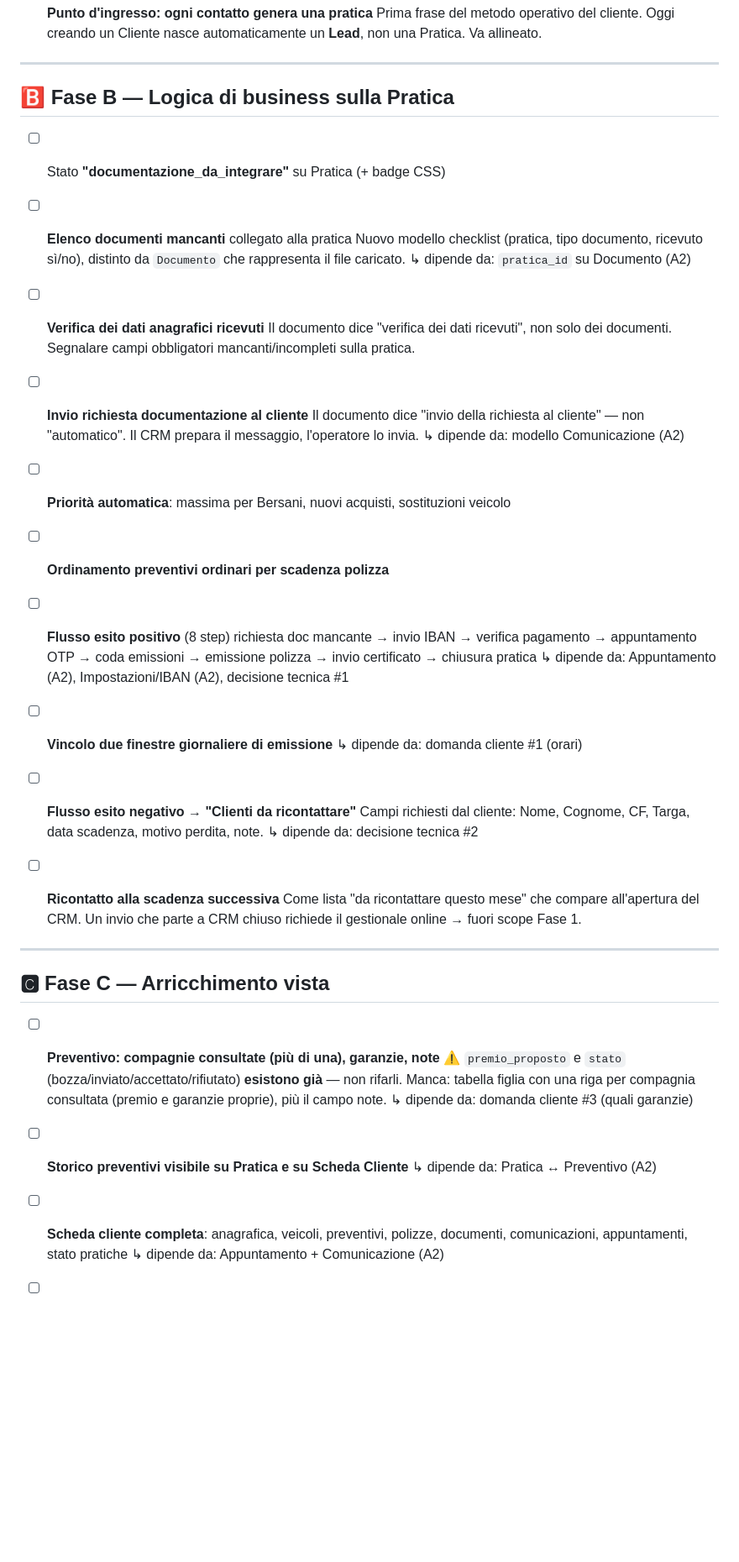
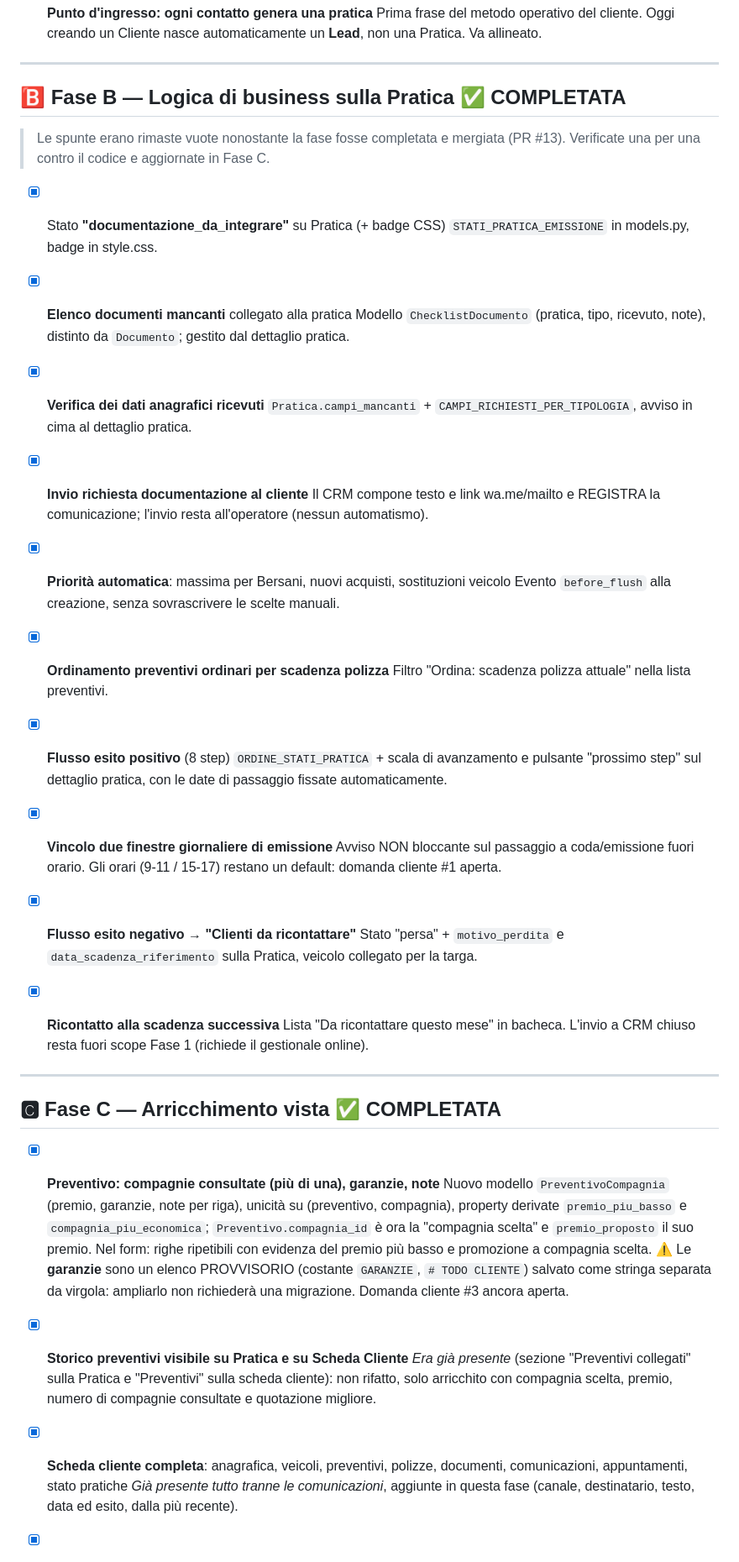
Before and after one commit to GFrenk016/CRM-Software, a Markdown page: bugfixes.md, the part around one of its changes. Shown at 84% size. Rendered like a GitHub page; blank space fills up the shorter version.

Commit message:
Fase C step 6: aggiorna bugfixes.md
- spuntate tutte le task della Fase B (erano rimaste vuote nonostante la fase
  fosse completata e mergiata), ognuna verificata contro il codice e annotata
  con dove vive l'implementazione
- spuntate le task della Fase C, indicando accanto alla spunta quelle che erano
  GIÀ soddisfatte dal codice esistente (storico preventivi, scheda cliente
  tranne le comunicazioni, filtro CF in anagrafica) e cosa è stato aggiunto
- spuntate le 3 decisioni tecniche, con la scelta effettivamente presa in Fase B
- domande aperte al cliente (#1, #2, #3): restano aperte, annotato il default
  provvisorio con cui si è proceduto

Co-Authored-By: Claude Opus 5 <noreply@anthropic.com>
Claude-Session: https://claude.ai/code/session_01XibbQuUbQcCS1uTwKgaEjw

```diff
--- a/bugfixes.md
+++ b/bugfixes.md
@@ -52,59 +52,70 @@
 
 ---
 
-## 🅱️ Fase B — Logica di business sulla Pratica
+## 🅱️ Fase B — Logica di business sulla Pratica ✅ COMPLETATA
 
-- [ ] Stato **"documentazione_da_integrare"** su Pratica (+ badge CSS)
+> Le spunte erano rimaste vuote nonostante la fase fosse completata e mergiata
+> (PR #13). Verificate una per una contro il codice e aggiornate in Fase C.
 
-- [ ] **Elenco documenti mancanti** collegato alla pratica
-      Nuovo modello checklist (pratica, tipo documento, ricevuto sì/no),
-      distinto da `Documento` che rappresenta il file caricato.
-      ↳ dipende da: `pratica_id` su Documento (A2)
+- [X] Stato **"documentazione_da_integrare"** su Pratica (+ badge CSS)
+      `STATI_PRATICA_EMISSIONE` in models.py, badge in style.css.
 
-- [ ] **Verifica dei dati anagrafici ricevuti**
-      Il documento dice "verifica dei dati ricevuti", non solo dei documenti.
-      Segnalare campi obbligatori mancanti/incompleti sulla pratica.
+- [X] **Elenco documenti mancanti** collegato alla pratica
+      Modello `ChecklistDocumento` (pratica, tipo, ricevuto, note), distinto da
+      `Documento`; gestito dal dettaglio pratica.
 
-- [ ] **Invio richiesta documentazione al cliente**
-      Il documento dice "invio della richiesta al cliente" — non "automatico".
-      Il CRM prepara il messaggio, l'operatore lo invia.
-      ↳ dipende da: modello Comunicazione (A2)
+- [X] **Verifica dei dati anagrafici ricevuti**
+      `Pratica.campi_mancanti` + `CAMPI_RICHIESTI_PER_TIPOLOGIA`, avviso in cima
+      al dettaglio pratica.
 
-- [ ] **Priorità automatica**: massima per Bersani, nuovi acquisti, sostituzioni veicolo
+- [X] **Invio richiesta documentazione al cliente**
+      Il CRM compone testo e link wa.me/mailto e REGISTRA la comunicazione;
+      l'invio resta all'operatore (nessun automatismo).
 
-- [ ] **Ordinamento preventivi ordinari per scadenza polizza**
+- [X] **Priorità automatica**: massima per Bersani, nuovi acquisti, sostituzioni veicolo
+      Evento `before_flush` alla creazione, senza sovrascrivere le scelte manuali.
 
-- [ ] **Flusso esito positivo** (8 step)
-      richiesta doc mancante → invio IBAN → verifica pagamento → appuntamento OTP
-      → coda emissioni → emissione polizza → invio certificato → chiusura pratica
-      ↳ dipende da: Appuntamento (A2), Impostazioni/IBAN (A2), decisione tecnica #1
+- [X] **Ordinamento preventivi ordinari per scadenza polizza**
+      Filtro "Ordina: scadenza polizza attuale" nella lista preventivi.
 
-- [ ] **Vincolo due finestre giornaliere di emissione**
-      ↳ dipende da: domanda cliente #1 (orari)
+- [X] **Flusso esito positivo** (8 step)
+      `ORDINE_STATI_PRATICA` + scala di avanzamento e pulsante "prossimo step"
+      sul dettaglio pratica, con le date di passaggio fissate automaticamente.
 
-- [ ] **Flusso esito negativo → "Clienti da ricontattare"**
-      Campi richiesti dal cliente: Nome, Cognome, CF, Targa, data scadenza,
-      motivo perdita, note.
-      ↳ dipende da: decisione tecnica #2
+- [X] **Vincolo due finestre giornaliere di emissione**
+      Avviso NON bloccante sul passaggio a coda/emissione fuori orario.
+      Gli orari (9-11 / 15-17) restano un default: domanda cliente #1 aperta.
 
-- [ ] **Ricontatto alla scadenza successiva**
-      Come lista "da ricontattare questo mese" che compare all'apertura del CRM.
-      Un invio che parte a CRM chiuso richiede il gestionale online → fuori scope Fase 1.
+- [X] **Flusso esito negativo → "Clienti da ricontattare"**
+      Stato "persa" + `motivo_perdita` e `data_scadenza_riferimento` sulla
+      Pratica, veicolo collegato per la targa.
+
+- [X] **Ricontatto alla scadenza successiva**
+      Lista "Da ricontattare questo mese" in bacheca. L'invio a CRM chiuso
+      resta fuori scope Fase 1 (richiede il gestionale online).
 
 ---
 
-## 🅲 Fase C — Arricchimento vista
+## 🅲 Fase C — Arricchimento vista ✅ COMPLETATA
 
-- [ ] **Preventivo: compagnie consultate (più di una), garanzie, note**
-      ⚠️ `premio_proposto` e `stato` (bozza/inviato/accettato/rifiutato) **esistono già** —
-      non rifarli. Manca: tabella figlia con una riga per compagnia consultata
-      (premio e garanzie proprie), più il campo note.
-      ↳ dipende da: domanda cliente #3 (quali garanzie)
+- [X] **Preventivo: compagnie consultate (più di una), garanzie, note**
+      Nuovo modello `PreventivoCompagnia` (premio, garanzie, note per riga),
+      unicità su (preventivo, compagnia), property derivate `premio_piu_basso` e
+      `compagnia_piu_economica`; `Preventivo.compagnia_id` è ora la "compagnia
+      scelta" e `premio_proposto` il suo premio. Nel form: righe ripetibili con
+      evidenza del premio più basso e promozione a compagnia scelta.
+      ⚠️ Le **garanzie** sono un elenco PROVVISORIO (costante `GARANZIE`,
+      `# TODO CLIENTE`) salvato come stringa separata da virgola: ampliarlo non
+      richiederà una migrazione. Domanda cliente #3 ancora aperta.
 
-- [ ] **Storico preventivi visibile su Pratica e su Scheda Cliente**
-      ↳ dipende da: Pratica ↔ Preventivo (A2)
+- [X] **Storico preventivi visibile su Pratica e su Scheda Cliente**
+      *Era già presente* (sezione "Preventivi collegati" sulla Pratica e
+      "Preventivi" sulla scheda cliente): non rifatto, solo arricchito con
+      compagnia scelta, premio, numero di compagnie consultate e quotazione
+      migliore.
 
-- [ ] **Scheda cliente completa**: anagrafica, veicoli, preventivi, polizze,
+- [X] **Scheda cliente completa**: anagrafica, veicoli, preventivi, polizze,
       documenti, comunicazioni, appuntamenti, stato pratiche
-      ↳ dipende da: Appuntamento + Comunicazione (A2)
+      *Già presente tutto tranne le comunicazioni*, aggiunte in questa fase
+      (canale, destinatario, testo, data ed esito, dalla più recente).
 
```
Also changed, not shown: other parts of bugfixes.md (+29 -14 lines).
